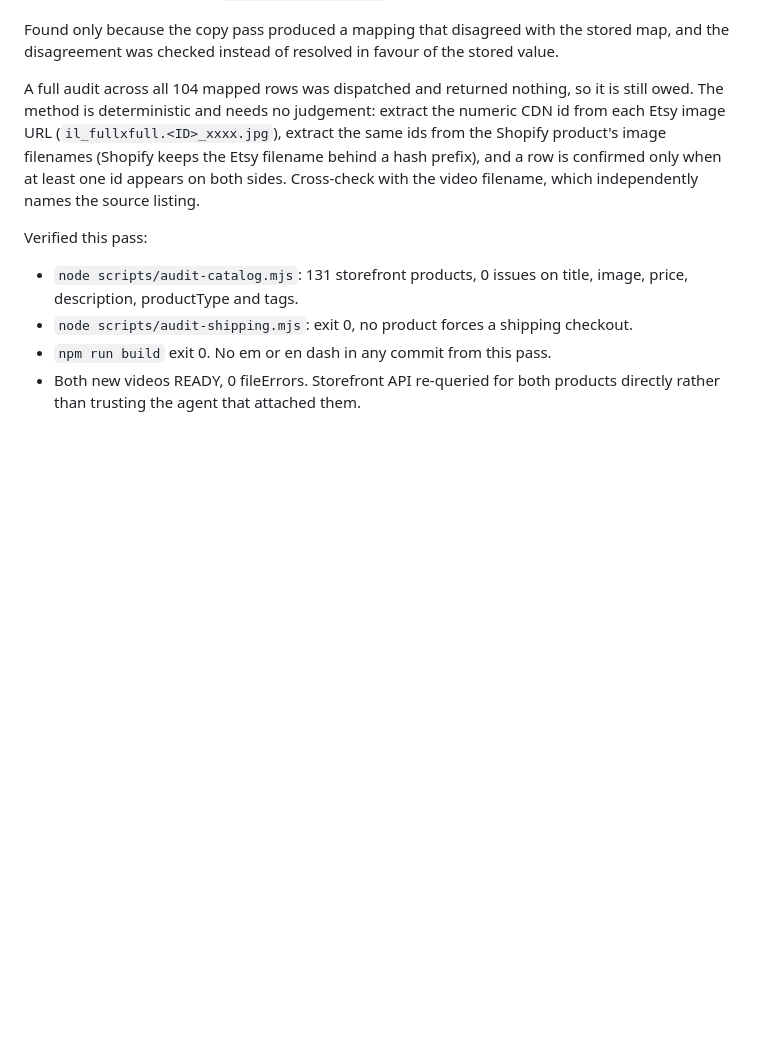
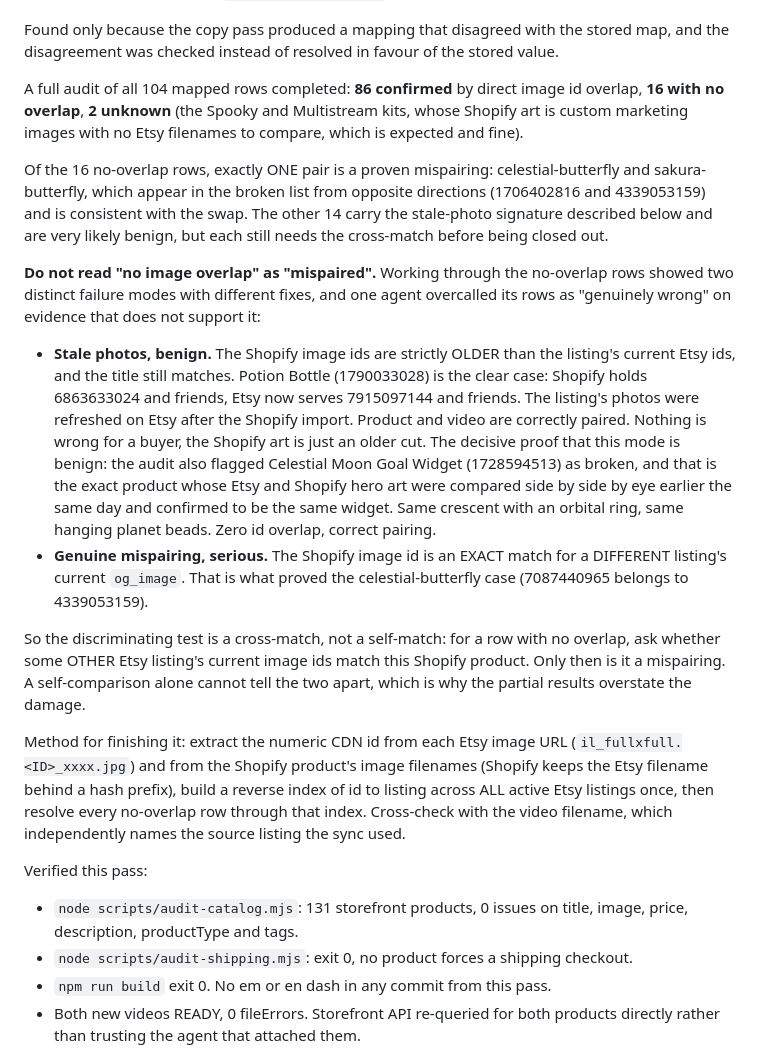
Before and after one commit to skeletonking1984/sws-storefront, a Markdown page: LAUNCH.md, the part around the change. GitHub-like rendering; blank space fills up the shorter version.

Commit message:
LAUNCH: separate stale Etsy photos from genuine mispairings
Full 104-row map audit: 86 confirmed, 16 with no image overlap, 2
expected-unknown. Only one pair is actually mispaired.

"No image overlap" mostly means the Etsy listing's photos were refreshed
after the Shopify import, not that the product is wrong. Proven by
Celestial Moon, which the audit flags as broken and which was confirmed
the same day by comparing the two hero images by eye. The discriminating
test is a cross-match against other listings, not a self-comparison: a
real mispairing shows an EXACT id match to a different listing, which is
how celestial-butterfly was caught.

Co-Authored-By: Claude Fable 5.1 <noreply@anthropic.com>

```diff
--- a/LAUNCH.md
+++ b/LAUNCH.md
@@ -407,7 +407,19 @@ Every claim ground-truthed against that product's own Etsy listing and file mani
 
 Found only because the copy pass produced a mapping that disagreed with the stored map, and the disagreement was checked instead of resolved in favour of the stored value.
 
-A full audit across all 104 mapped rows was dispatched and returned nothing, so it is still owed. The method is deterministic and needs no judgement: extract the numeric CDN id from each Etsy image URL (`il_fullxfull.<ID>_xxxx.jpg`), extract the same ids from the Shopify product's image filenames (Shopify keeps the Etsy filename behind a hash prefix), and a row is confirmed only when at least one id appears on both sides. Cross-check with the video filename, which independently names the source listing.
+A full audit of all 104 mapped rows completed: **86 confirmed** by direct image id overlap, **16 with no overlap**, **2 unknown** (the Spooky and Multistream kits, whose Shopify art is custom marketing images with no Etsy filenames to compare, which is expected and fine).
+
+Of the 16 no-overlap rows, exactly ONE pair is a proven mispairing: celestial-butterfly and sakura-butterfly, which appear in the broken list from opposite directions (1706402816 and 4339053159) and is consistent with the swap. The other 14 carry the stale-photo signature described below and are very likely benign, but each still needs the cross-match before being closed out.
+
+**Do not read "no image overlap" as "mispaired".** Working through the no-overlap rows showed two distinct failure modes with different fixes, and one agent overcalled its rows as "genuinely wrong" on evidence that does not support it:
+
+- **Stale photos, benign.** The Shopify image ids are strictly OLDER than the listing's current Etsy ids, and the title still matches. Potion Bottle (1790033028) is the clear case: Shopify holds 6863633024 and friends, Etsy now serves 7915097144 and friends. The listing's photos were refreshed on Etsy after the Shopify import. Product and video are correctly paired. Nothing is wrong for a buyer, the Shopify art is just an older cut.
+  The decisive proof that this mode is benign: the audit also flagged Celestial Moon Goal Widget (1728594513) as broken, and that is the exact product whose Etsy and Shopify hero art were compared side by side by eye earlier the same day and confirmed to be the same widget. Same crescent with an orbital ring, same hanging planet beads. Zero id overlap, correct pairing.
+- **Genuine mispairing, serious.** The Shopify image id is an EXACT match for a DIFFERENT listing's current `og_image`. That is what proved the celestial-butterfly case (7087440965 belongs to 4339053159).
+
+So the discriminating test is a cross-match, not a self-match: for a row with no overlap, ask whether some OTHER Etsy listing's current image ids match this Shopify product. Only then is it a mispairing. A self-comparison alone cannot tell the two apart, which is why the partial results overstate the damage.
+
+Method for finishing it: extract the numeric CDN id from each Etsy image URL (`il_fullxfull.<ID>_xxxx.jpg`) and from the Shopify product's image filenames (Shopify keeps the Etsy filename behind a hash prefix), build a reverse index of id to listing across ALL active Etsy listings once, then resolve every no-overlap row through that index. Cross-check with the video filename, which independently names the source listing the sync used.
 
 Verified this pass:
 - `node scripts/audit-catalog.mjs`: 131 storefront products, 0 issues on title, image, price, description, productType and tags.
```
